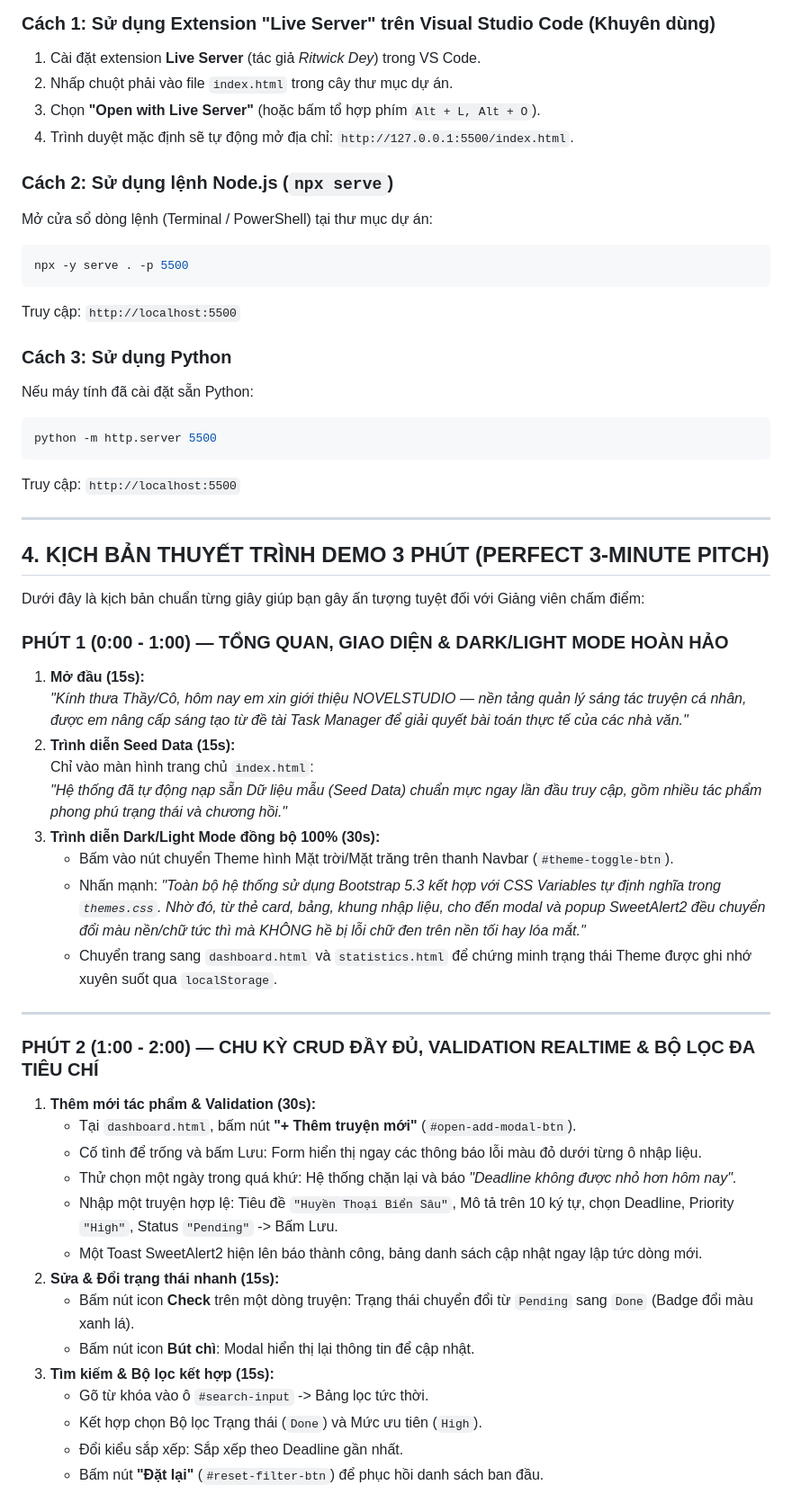
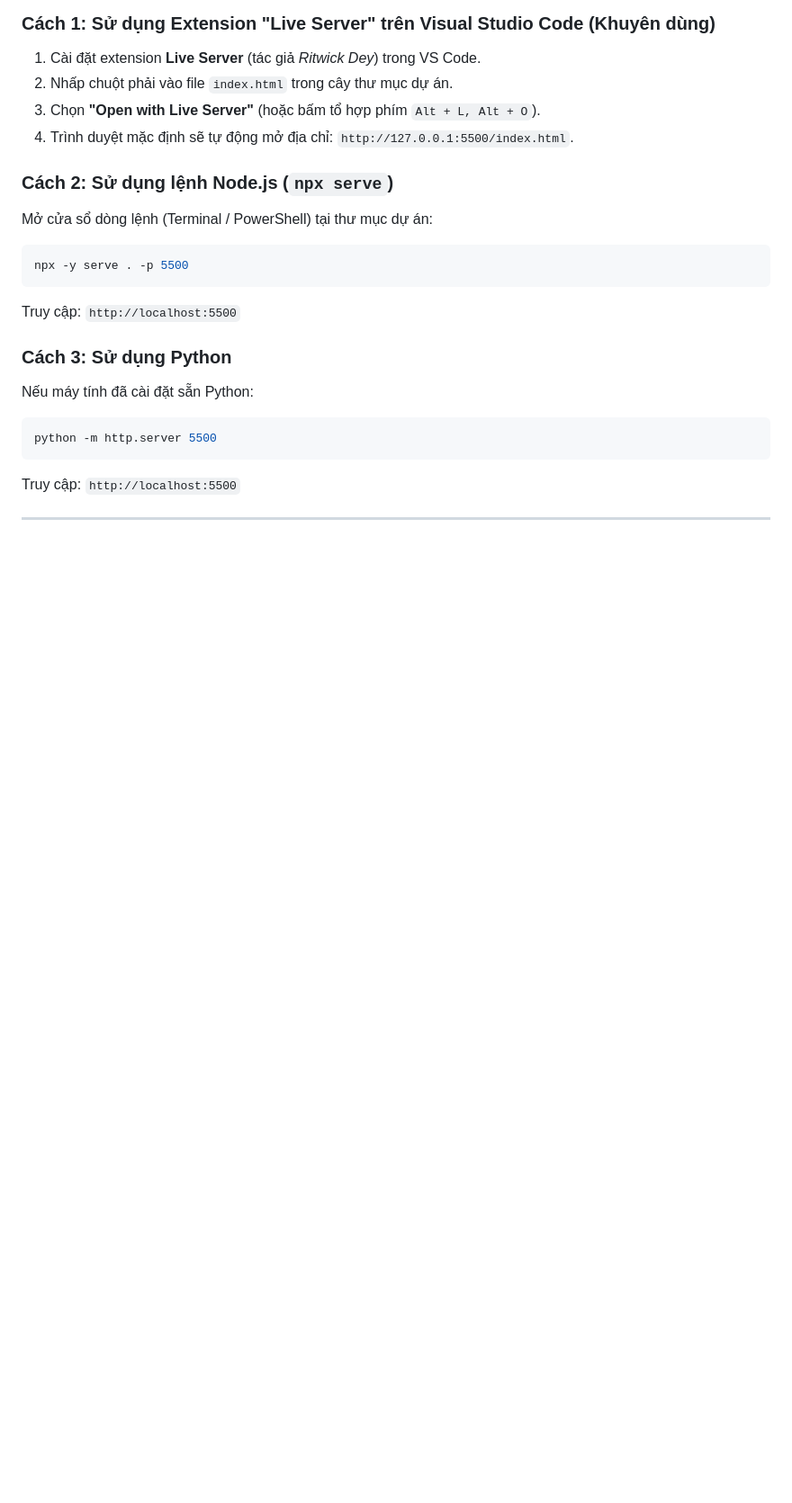
Before and after one commit to tahoanghaip-hub/web-application-development, a Markdown page: docs/readme.md, the part around one of its changes. Shown at 90% size. GitHub-like rendering; blank space fills up the shorter version.

Commit message:
Update readme by removing demo script section
Removed the detailed 3-minute demo script and added a reference to technical documentation.

```diff
--- a/docs/readme.md
+++ b/docs/readme.md
@@ -52,36 +52,3 @@ Truy cập: `http://localhost:5500`
 
 ---
 
-## 4. KỊCH BẢN THUYẾT TRÌNH DEMO 3 PHÚT (PERFECT 3-MINUTE PITCH)
-
-Dưới đây là kịch bản chuẩn từng giây giúp bạn gây ấn tượng tuyệt đối với Giảng viên chấm điểm:
-
-### PHÚT 1 (0:00 - 1:00) — TỔNG QUAN, GIAO DIỆN & DARK/LIGHT MODE HOÀN HẢO
-1. **Mở đầu (15s):**
-   *"Kính thưa Thầy/Cô, hôm nay em xin giới thiệu NOVELSTUDIO — nền tảng quản lý sáng tác truyện cá nhân, được em nâng cấp sáng tạo từ đề tài Task Manager để giải quyết bài toán thực tế của các nhà văn."*
-2. **Trình diễn Seed Data (15s):**
-   Chỉ vào màn hình trang chủ `index.html`:
-   *"Hệ thống đã tự động nạp sẵn Dữ liệu mẫu (Seed Data) chuẩn mực ngay lần đầu truy cập, gồm nhiều tác phẩm phong phú trạng thái và chương hồi."*
-3. **Trình diễn Dark/Light Mode đồng bộ 100% (30s):**
-   - Bấm vào nút chuyển Theme hình Mặt trời/Mặt trăng trên thanh Navbar (`#theme-toggle-btn`).
-   - Nhấn mạnh: *"Toàn bộ hệ thống sử dụng Bootstrap 5.3 kết hợp với CSS Variables tự định nghĩa trong `themes.css`. Nhờ đó, từ thẻ card, bảng, khung nhập liệu, cho đến modal và popup SweetAlert2 đều chuyển đổi màu nền/chữ tức thì mà KHÔNG hề bị lỗi chữ đen trên nền tối hay lóa mắt."*
-   - Chuyển trang sang `dashboard.html` và `statistics.html` để chứng minh trạng thái Theme được ghi nhớ xuyên suốt qua `localStorage`.
-
----
-
-### PHÚT 2 (1:00 - 2:00) — CHU KỲ CRUD ĐẦY ĐỦ, VALIDATION REALTIME & BỘ LỌC ĐA TIÊU CHÍ
-1. **Thêm mới tác phẩm & Validation (30s):**
-   - Tại `dashboard.html`, bấm nút **"+ Thêm truyện mới"** (`#open-add-modal-btn`).
-   - Cố tình để trống và bấm Lưu: Form hiển thị ngay các thông báo lỗi màu đỏ dưới từng ô nhập liệu.
-   - Thử chọn một ngày trong quá khứ: Hệ thống chặn lại và báo *"Deadline không được nhỏ hơn hôm nay"*.
-   - Nhập một truyện hợp lệ: Tiêu đề `"Huyền Thoại Biển Sâu"`, Mô tả trên 10 ký tự, chọn Deadline, Priority `"High"`, Status `"Pending"` -> Bấm Lưu.
-   - Một Toast SweetAlert2 hiện lên báo thành công, bảng danh sách cập nhật ngay lập tức dòng mới.
-2. **Sửa & Đổi trạng thái nhanh (15s):**
-   - Bấm nút icon **Check** trên một dòng truyện: Trạng thái chuyển đổi từ `Pending` sang `Done` (Badge đổi màu xanh lá).
-   - Bấm nút icon **Bút chì**: Modal hiển thị lại thông tin để cập nhật.
-3. **Tìm kiếm & Bộ lọc kết hợp (15s):**
-   - Gõ từ khóa vào ô `#search-input` -> Bảng lọc tức thời.
-   - Kết hợp chọn Bộ lọc Trạng thái (`Done`) và Mức ưu tiên (`High`).
-   - Đổi kiểu sắp xếp: Sắp xếp theo Deadline gần nhất.
-   - Bấm nút **"Đặt lại"** (`#reset-filter-btn`) để phục hồi danh sách ban đầu.
-
```
Also changed, not shown: other parts of docs/readme.md (+1 -23 lines).
